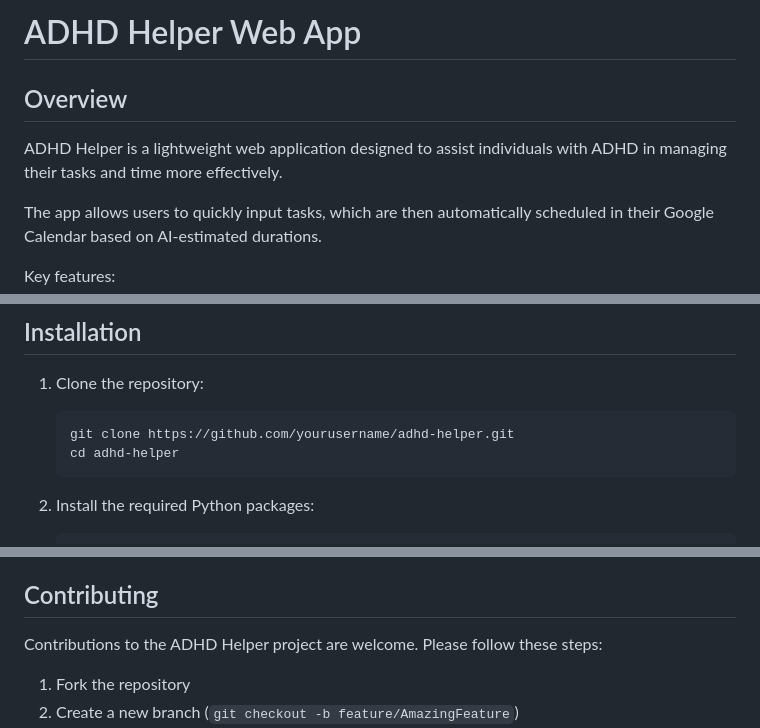
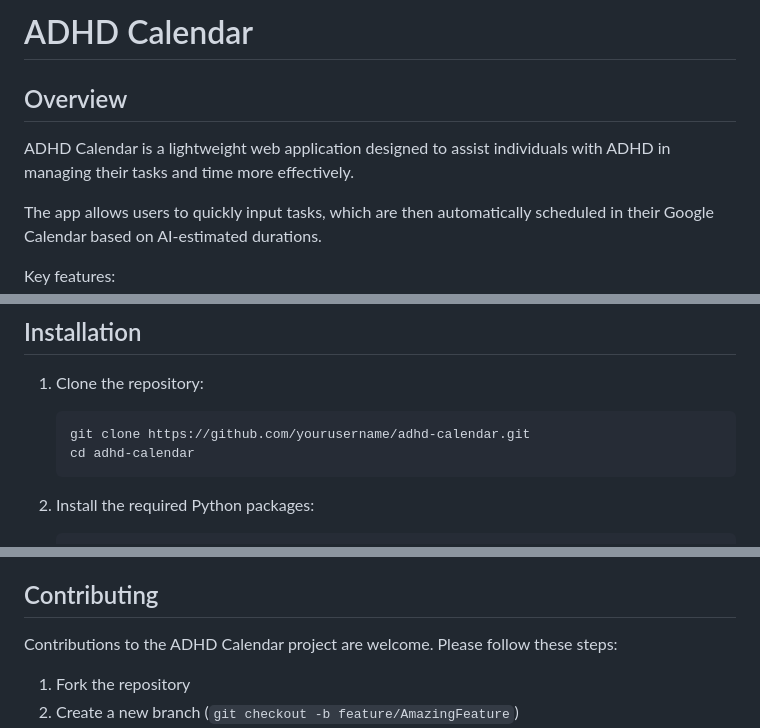
Before and after one commit to kevingduck/adhd-calendar, a Markdown page: README.md, 3 parts joined by grey strips. Drawn GitHub-style.

````diff
--- a/README.md
+++ b/README.md
@@ -1,8 +1,8 @@
-# ADHD Helper Web App
+# ADHD Calendar
 
 ## Overview
 
-ADHD Helper is a lightweight web application designed to assist individuals with ADHD in managing their tasks and time more effectively.
+ADHD Calendar is a lightweight web application designed to assist individuals with ADHD in managing their tasks and time more effectively.
 
 The app allows users to quickly input tasks, which are then automatically scheduled in their Google Calendar based on AI-estimated durations.
 
@@ -25,8 +25,8 @@ Before you begin, ensure you have met the following requirements:
 
 1. Clone the repository:
    ```
-   git clone https://github.com/yourusername/adhd-helper.git
-   cd adhd-helper
+   git clone https://github.com/yourusername/adhd-calendar.git
+   cd adhd-calendar
    ```
 
 2. Install the required Python packages:
@@ -86,7 +86,7 @@ Before you begin, ensure you have met the following requirements:
 
 ## Contributing
 
-Contributions to the ADHD Helper project are welcome. Please follow these steps:
+Contributions to the ADHD Calendar project are welcome. Please follow these steps:
 
 1. Fork the repository
 2. Create a new branch (`git checkout -b feature/AmazingFeature`)
````
